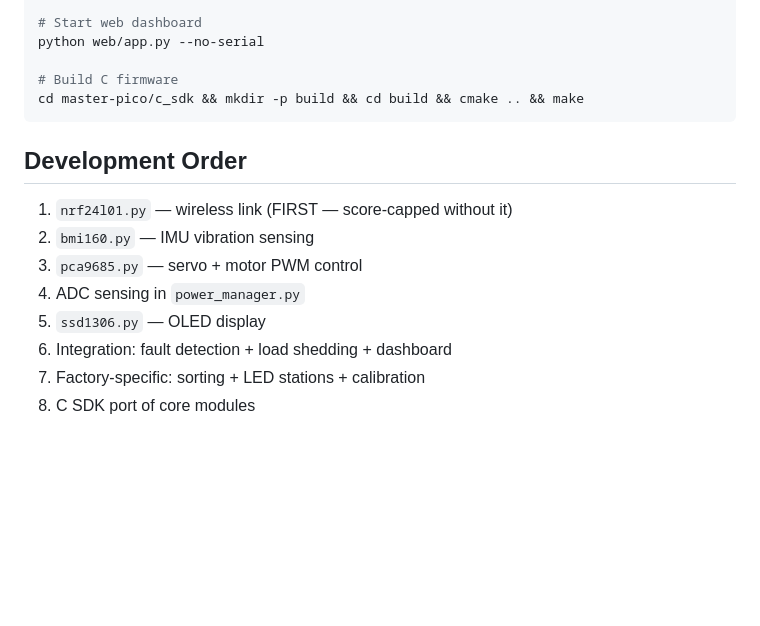
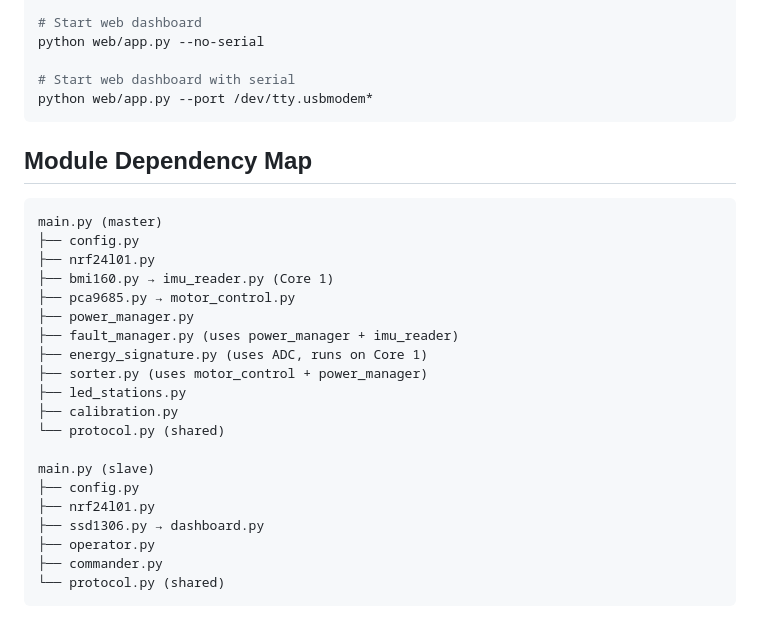
Before and after one commit to doyun-gu/hack-a-bot-2026, a Markdown page: src/README.md, the part around one of its changes. Rendered like a GitHub page; blank space fills up the shorter version.

````diff
--- a/src/README.md
+++ b/src/README.md
@@ -71,17 +83,31 @@ mpremote repl
 # Start web dashboard
 python web/app.py --no-serial
 
-# Build C firmware
-cd master-pico/c_sdk && mkdir -p build && cd build && cmake .. && make
+# Start web dashboard with serial
+python web/app.py --port /dev/tty.usbmodem*
 ```
 
-## Development Order
+## Module Dependency Map
 
-1. `nrf24l01.py` — wireless link (FIRST — score-capped without it)
-2. `bmi160.py` — IMU vibration sensing
-3. `pca9685.py` — servo + motor PWM control
-4. ADC sensing in `power_manager.py`
-5. `ssd1306.py` — OLED display
-6. Integration: fault detection + load shedding + dashboard
-7. Factory-specific: sorting + LED stations + calibration
-8. C SDK port of core modules
+```
+main.py (master)
+├── config.py
+├── nrf24l01.py
+├── bmi160.py → imu_reader.py (Core 1)
+├── pca9685.py → motor_control.py
+├── power_manager.py
+├── fault_manager.py (uses power_manager + imu_reader)
+├── energy_signature.py (uses ADC, runs on Core 1)
+├── sorter.py (uses motor_control + power_manager)
+├── led_stations.py
+├── calibration.py
+└── protocol.py (shared)
+
+main.py (slave)
+├── config.py
+├── nrf24l01.py
+├── ssd1306.py → dashboard.py
+├── operator.py
+├── commander.py
+└── protocol.py (shared)
+```
````
Also changed, not shown: other parts of src/README.md (+43 -31 lines).
